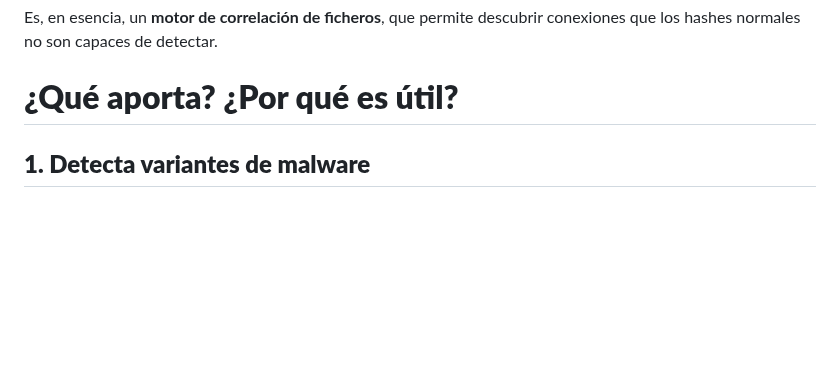
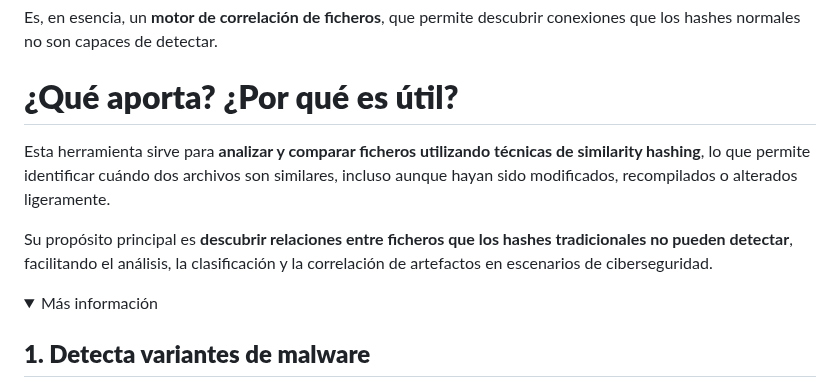
Before and after one commit to Str1ien/parecidometro, a Markdown page: README.md, the part around one of its changes. GitHub-like rendering; folded sections open; blank space fills up the shorter version.

Commit message:
Updating

```diff
--- a/README.md
+++ b/README.md
@@ -19,6 +19,13 @@ Parecidómetro permite:
 Es, en esencia, un **motor de correlación de ficheros**, que permite descubrir conexiones que los hashes normales no son capaces de detectar.
 
 # **¿Qué aporta? ¿Por qué es útil?**
+
+Esta herramienta sirve para **analizar y comparar ficheros utilizando técnicas de similarity hashing**, lo que permite identificar cuándo dos archivos son similares, incluso aunque hayan sido modificados, recompilados o alterados ligeramente.
+
+Su propósito principal es **descubrir relaciones entre ficheros que los hashes tradicionales no pueden detectar**, facilitando el análisis, la clasificación y la correlación de artefactos en escenarios de ciberseguridad.
+
+<details>
+  <summary>Más información</summary>
 
 ## **1. Detecta variantes de malware**
 
```
Also changed, not shown: other parts of README.md (+3 -0 lines).
